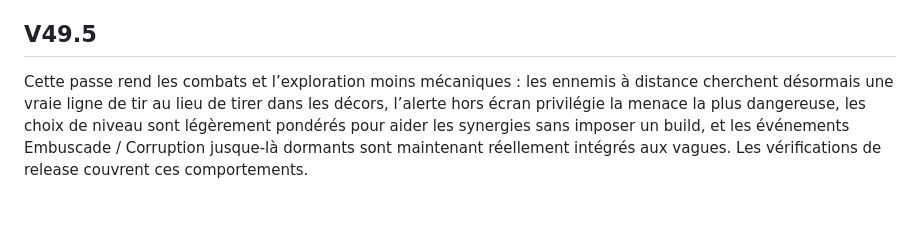
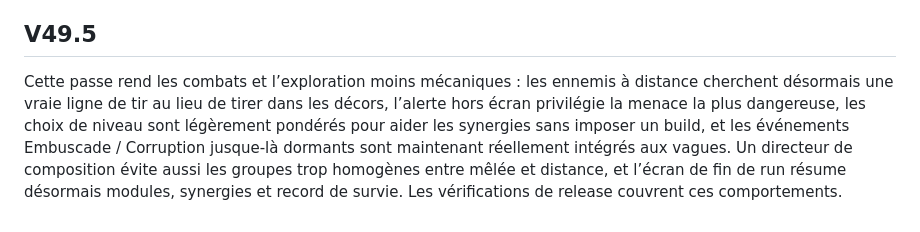
Before and after one commit to Zorvax-Dev/Nomad-Zero-Dev, a Markdown page: README.md, the part around the change. Drawn GitHub-style.

Commit message:
Docs: finalize V49.5 overview

```diff
--- a/README.md
+++ b/README.md
@@ -39,4 +39,4 @@ Passe de cohérence technique et gameplay : suppression réelle des anciens syst
 
 ## V49.5
 
-Cette passe rend les combats et l’exploration moins mécaniques : les ennemis à distance cherchent désormais une vraie ligne de tir au lieu de tirer dans les décors, l’alerte hors écran privilégie la menace la plus dangereuse, les choix de niveau sont légèrement pondérés pour aider les synergies sans imposer un build, et les événements Embuscade / Corruption jusque-là dormants sont maintenant réellement intégrés aux vagues. Les vérifications de release couvrent ces comportements.
+Cette passe rend les combats et l’exploration moins mécaniques : les ennemis à distance cherchent désormais une vraie ligne de tir au lieu de tirer dans les décors, l’alerte hors écran privilégie la menace la plus dangereuse, les choix de niveau sont légèrement pondérés pour aider les synergies sans imposer un build, et les événements Embuscade / Corruption jusque-là dormants sont maintenant réellement intégrés aux vagues. Un directeur de composition évite aussi les groupes trop homogènes entre mêlée et distance, et l’écran de fin de run résume désormais modules, synergies et record de survie. Les vérifications de release couvrent ces comportements.
```
